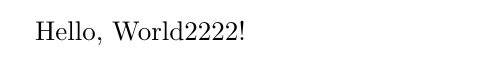
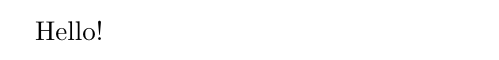
Before and after one commit to Shzuhrw/latex-ci-cd, a LaTeX document (main.tex): part of the page, cut at the place of the change. Compiled offline with pdfLaTeX.

Commit message:
Update main.tex

```diff
--- a/main.tex
+++ b/main.tex
@@ -1,4 +1,4 @@
 \documentclass{article}
 \begin{document}
-Hello, World2222!
+Hello!
 \end{document}
```
